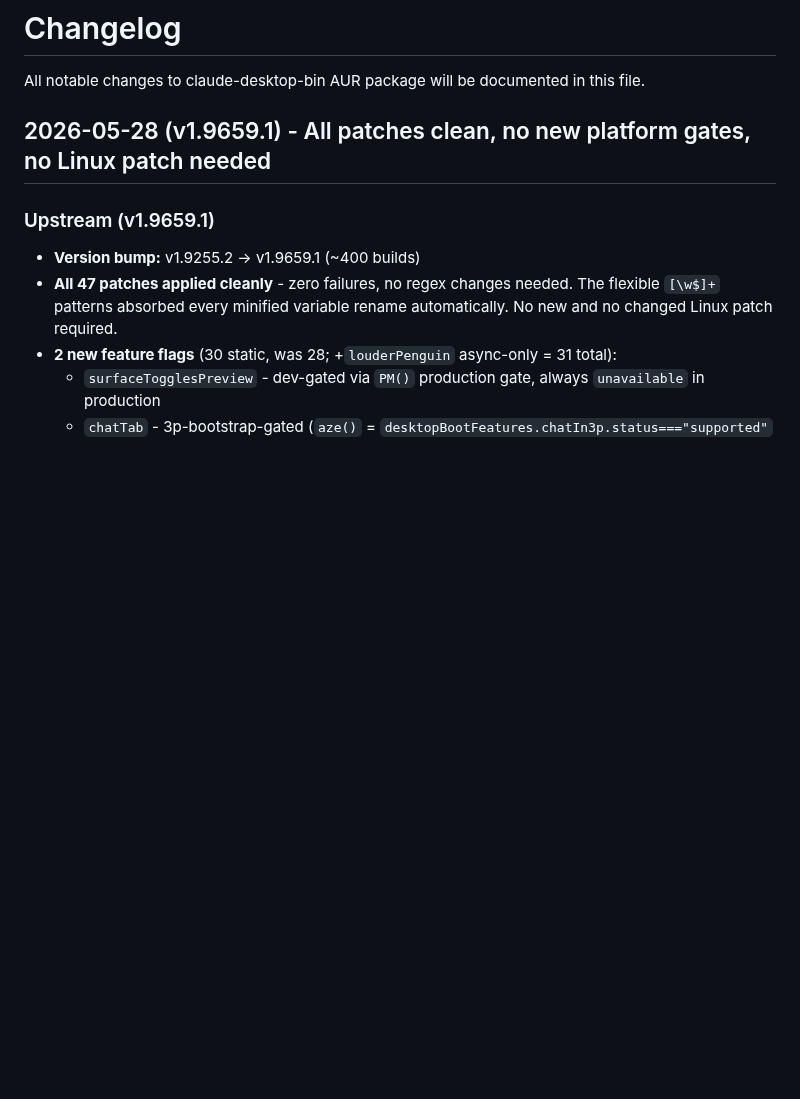
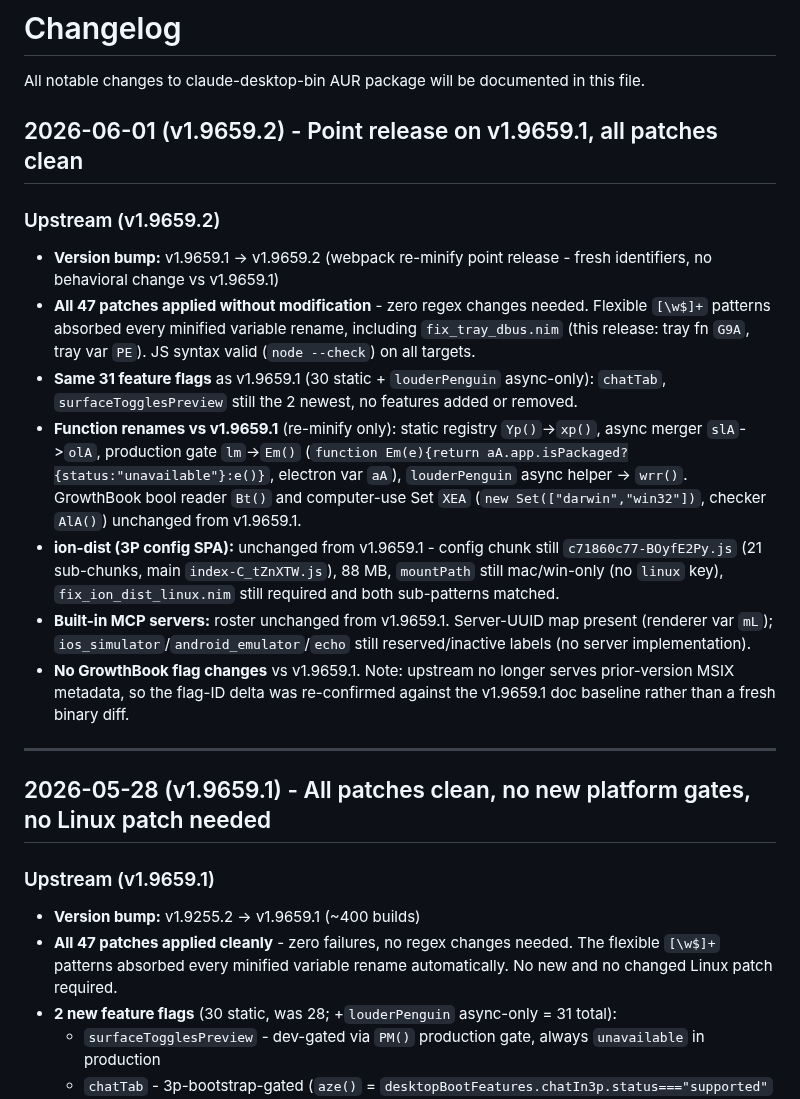
Before and after one commit to patrickjaja/claude-desktop-bin, a Markdown page: CHANGELOG.md, the part around the change. GitHub-like rendering; blank space fills up the shorter version.

Commit message:
Update for Claude Desktop v1.9659.2
Point release on v1.9659.1 (webpack re-minify, fresh identifiers, no
behavioral change). All 47 patches applied without modification -
flexible [\w$]+ patterns absorbed every variable rename, no regex
changes needed. JS syntax valid (node --check) on all targets.

Feature flags: same 31 as v1.9659.1 (30 static + louderPenguin async).
chatTab/surfaceTogglesPreview still the 2 newest. None added/removed.

Function renames vs v1.9659.1 (re-minify only):
- static registry Yp()->xp()
- async merger slA->olA
- production gate lm()->Em() (electron var aA)
- louderPenguin async helper still wrr()
- flag reader Bt() and computer-use Set XEA (darwin/win32) unchanged

ion-dist: unchanged from v1.9659.1 - chunk c71860c77-BOyfE2Py.js,
88 MB, mountPath still mac/win-only, fix_ion_dist_linux.nim required.

Built-in MCP servers: roster unchanged. No new darwin/win32 gates
that would break Linux.

Note: upstream no longer serves prior-version MSIX metadata, so the
flag-ID delta was re-confirmed against the v1.9659.1 doc baseline
rather than a fresh binary diff.

```diff
--- a/CHANGELOG.md
+++ b/CHANGELOG.md
@@ -1,6 +1,20 @@
 # Changelog
 
 All notable changes to claude-desktop-bin AUR package will be documented in this file.
+
+## 2026-06-01 (v1.9659.2) - Point release on v1.9659.1, all patches clean
+
+### Upstream (v1.9659.2)
+
+- **Version bump:** v1.9659.1 -> v1.9659.2 (webpack re-minify point release - fresh identifiers, no behavioral change vs v1.9659.1)
+- **All 47 patches applied without modification** - zero regex changes needed. Flexible `[\w$]+` patterns absorbed every minified variable rename, including `fix_tray_dbus.nim` (this release: tray fn `G9A`, tray var `PE`). JS syntax valid (`node --check`) on all targets.
+- **Same 31 feature flags** as v1.9659.1 (30 static + `louderPenguin` async-only): `chatTab`, `surfaceTogglesPreview` still the 2 newest, no features added or removed.
+- **Function renames vs v1.9659.1** (re-minify only): static registry `Yp()`->`xp()`, async merger `slA`->`olA`, production gate `lm`->`Em()` (`function Em(e){return aA.app.isPackaged?{status:"unavailable"}:e()}`, electron var `aA`), `louderPenguin` async helper -> `wrr()`. GrowthBook bool reader `Bt()` and computer-use Set `XEA` (`new Set(["darwin","win32"])`, checker `AlA()`) unchanged from v1.9659.1.
+- **ion-dist (3P config SPA):** unchanged from v1.9659.1 - config chunk still `c71860c77-BOyfE2Py.js` (21 sub-chunks, main `index-C_tZnXTW.js`), 88 MB, `mountPath` still mac/win-only (no `linux` key), `fix_ion_dist_linux.nim` still required and both sub-patterns matched.
+- **Built-in MCP servers:** roster unchanged from v1.9659.1. Server-UUID map present (renderer var `mL`); `ios_simulator`/`android_emulator`/`echo` still reserved/inactive labels (no server implementation).
+- **No GrowthBook flag changes** vs v1.9659.1. Note: upstream no longer serves prior-version MSIX metadata, so the flag-ID delta was re-confirmed against the v1.9659.1 doc baseline rather than a fresh binary diff.
+
+---
 
 ## 2026-05-28 (v1.9659.1) - All patches clean, no new platform gates, no Linux patch needed
 
```
Also changed, not shown: CLAUDE_FEATURE_FLAGS.md (+1 -0 lines), ION.md (+2 -2 lines).
